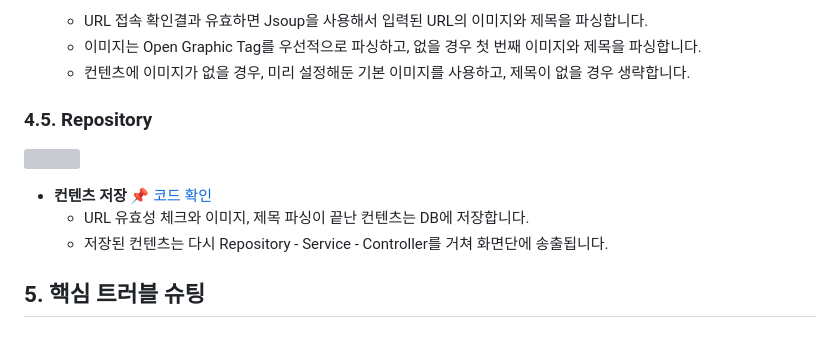
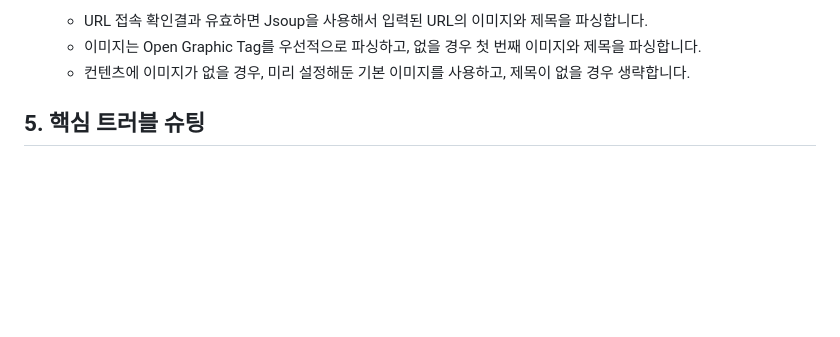
Before and after one commit to 2023-SMHRD-IS-AI1/HRGR, a Markdown page: README.md, the part around the change printed below. Drawn GitHub-style; folded sections open; blank space fills up the shorter version; grey boxes are pictures that could not be loaded.

```diff
--- a/README.md
+++ b/README.md
@@ -84,14 +84,6 @@
   - 이미지는 Open Graphic Tag를 우선적으로 파싱하고, 없을 경우 첫 번째 이미지와 제목을 파싱합니다.
   - 컨텐츠에 이미지가 없을 경우, 미리 설정해둔 기본 이미지를 사용하고, 제목이 없을 경우 생략합니다.
 
-
-### 4.5. Repository
-
-![](https://zuminternet.github.io/images/portal/post/2019-04-22-ZUM-Pilot-integer/flow_repo.png)
-
-- **컨텐츠 저장** :pushpin: [코드 확인]()
-  - URL 유효성 체크와 이미지, 제목 파싱이 끝난 컨텐츠는 DB에 저장합니다.
-  - 저장된 컨텐츠는 다시 Repository - Service - Controller를 거쳐 화면단에 송출됩니다.
 
 </div>
 </details>
```
Also changed, not shown: other parts of README.md (+6 -6 lines).
